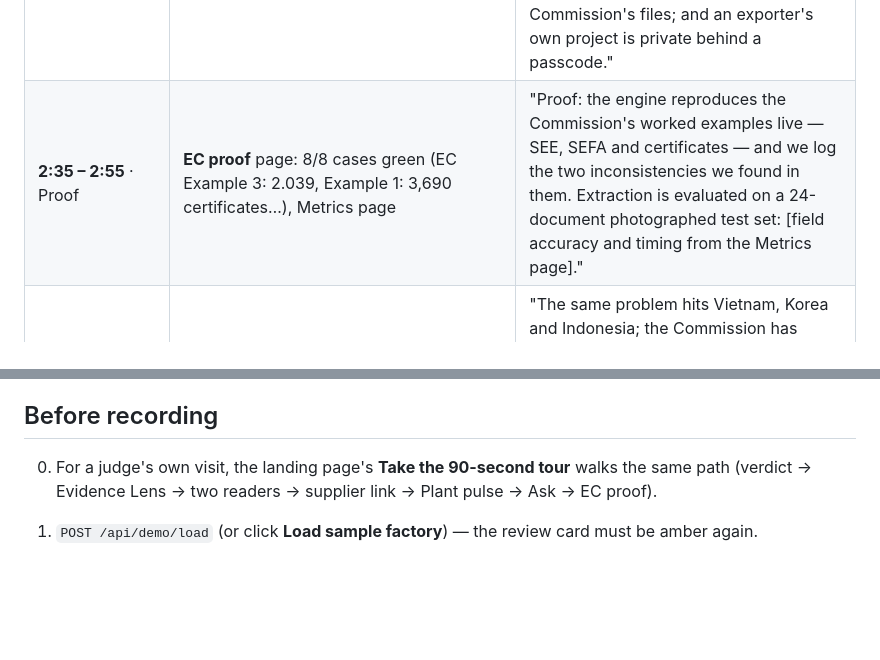
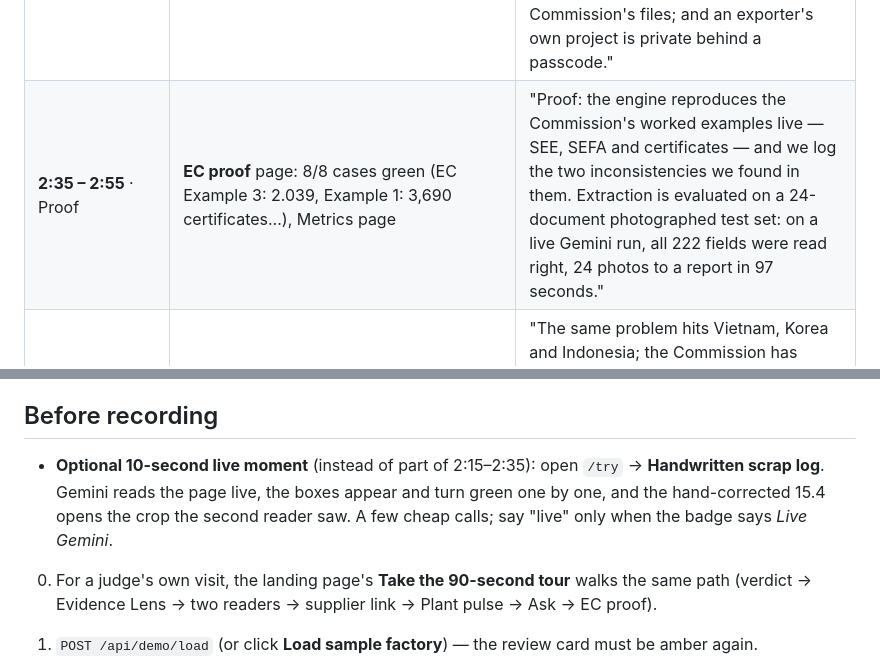
Before and after one commit to JeyaanthAnandan/pramaan, a Markdown page: docs/DEMO_SCRIPT.md, 2 parts joined by grey strips. Rendered like a GitHub page; blank space fills up the shorter version.

Commit message:
docs(demo): the live result in the proof line; /try as an optional live moment
Co-Authored-By: Claude Opus 5.5 <noreply@anthropic.com>
Claude-Session: https://claude.ai/code/session_01YFRL3vM1jtQaZox7nyY3Ef

```diff
--- a/docs/DEMO_SCRIPT.md
+++ b/docs/DEMO_SCRIPT.md
@@ -13,7 +13,7 @@ are what the sample factory shows (Jan–Sep 2026, provisional).
 | **1:35 – 2:00** · Close the loop with the supplier (split screen: laptop + phone) | Click **Supplier data request letter** (switch to Hindi once) → upload link → **Open as the supplier** in a 390 px phone window → **Send the sample statement** → steps tick: received → read by two AI readers → *Verified* stamp, values with "Verified · 2 readers". Back on the laptop, untouched: toast, the verdict tweens **€409,545 → €572,546 (+€163,002)**, ring to 100 %, **2 of 2 lines ready** | "So Pramaan writes the request in English or Hindi — with an upload link the supplier opens on WhatsApp, no account. The supplier sends its verified statement; the same two AI readers check it… verified. And on the exporter's screen, without a click: the stainless bolts drop from €402 to €97 a tonne, and the buyer saves five hundred and seventy thousand euros a year." |
 | **2:00 – 2:15** · Call Pramaan (Hindi), exports | **Call** → हिंदी → **Start call**. Ask out loud: "मेरे खरीदार को हर साल कितनी बचत होगी?" → Pramaan answers in Hindi; the cards **409,545 EUR/year** and **₹4,43,93,192** appear. Then "गैस का आँकड़ा कहाँ से आया, दिखाओ" → the Evidence Lens opens by itself. Exports: verifier pack; buyer link in a logged-out window | "Or just call it. The owner asks in Hindi — or Punjabi, Tamil, Vietnamese — and Gemini Live answers from the report's own figures; every number it says appears on screen and opens its proof, and it opens the evidence itself when asked. Out come a verifier pack and a read-only link for the EU importer." |
 | **2:15 – 2:35** · Architecture + own factory | Architecture page; then **Or start with your own documents**: private project with a passcode, product lines proposed by the ProductLines agent from the invoices (CN codes checked) and confirmed by the owner | "Under the hood: one Cloud Run service; an ADK 2 workflow of Classifier, a ProductLines agent that sets up a new factory from its own export and rod invoices, Extractor, blind SecondReader, human review, control checks and a deterministic Decimal engine exposed as a tool. Gemini on Agent Platform, Firestore, Cloud Storage. The LLM never does arithmetic; every CN code it proposes is checked against the Commission's files; and an exporter's own project is private behind a passcode." |
-| **2:35 – 2:55** · Proof | **EC proof** page: 8/8 cases green (EC Example 3: 2.039, Example 1: 3,690 certificates…), Metrics page | "Proof: the engine reproduces the Commission's worked examples live — SEE, SEFA and certificates — and we log the two inconsistencies we found in them. Extraction is evaluated on a 24-document photographed test set: [field accuracy and timing from the Metrics page]." |
+| **2:35 – 2:55** · Proof | **EC proof** page: 8/8 cases green (EC Example 3: 2.039, Example 1: 3,690 certificates…), Metrics page | "Proof: the engine reproduces the Commission's worked examples live — SEE, SEFA and certificates — and we log the two inconsistencies we found in them. Extraction is evaluated on a 24-document photographed test set: on a live Gemini run, all 222 fields were read right, 24 photos to a report in 97 seconds." |
 | **2:55 – 3:00** · Scale | Landing, JAPAC line | "The same problem hits Vietnam, Korea and Indonesia; the Commission has proposed extending CBAM to about 180 downstream product categories from 2028, and the UK CBAM starts in 2027. Pramaan: CBAM proof from a phone photo." |
 
 Theme line to use once (Manufacturing: Intelligent Operations & Industrial Efficiency): "Pramaan
@@ -23,6 +23,10 @@ pulse** for two seconds while saying it: June ran +18.5 % on gas — ₹2,00,905
 
 ## Before recording
 
+* **Optional 10-second live moment** (instead of part of 2:15–2:35): open `/try` → **Handwritten scrap log**.
+  Gemini reads the page live, the boxes appear and turn green one by one, and the hand-corrected 15.4 opens
+  the crop the second reader saw. A few cheap calls; say "live" only when the badge says *Live Gemini*.
+
 0. For a judge's own visit, the landing page's **Take the 90-second tour** walks the same path (verdict → Evidence Lens → two readers → supplier link → Plant pulse → Ask → EC proof).
 
 1. `POST /api/demo/load` (or click **Load sample factory**) — the review card must be amber again.
```
